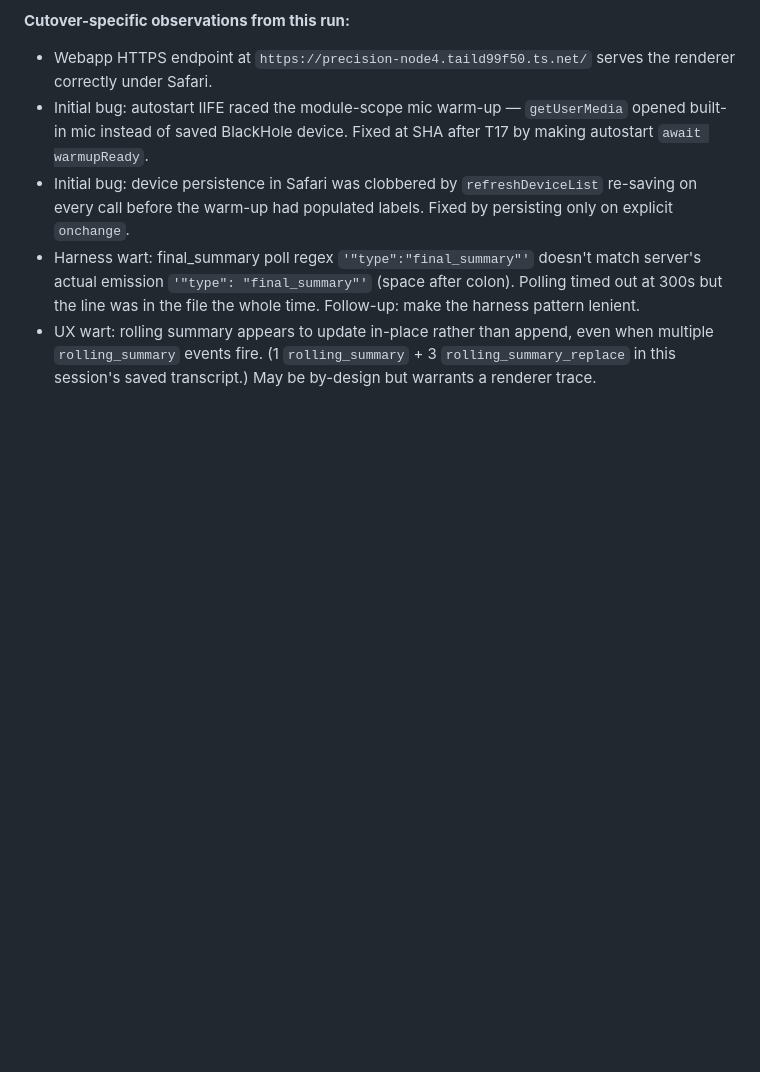
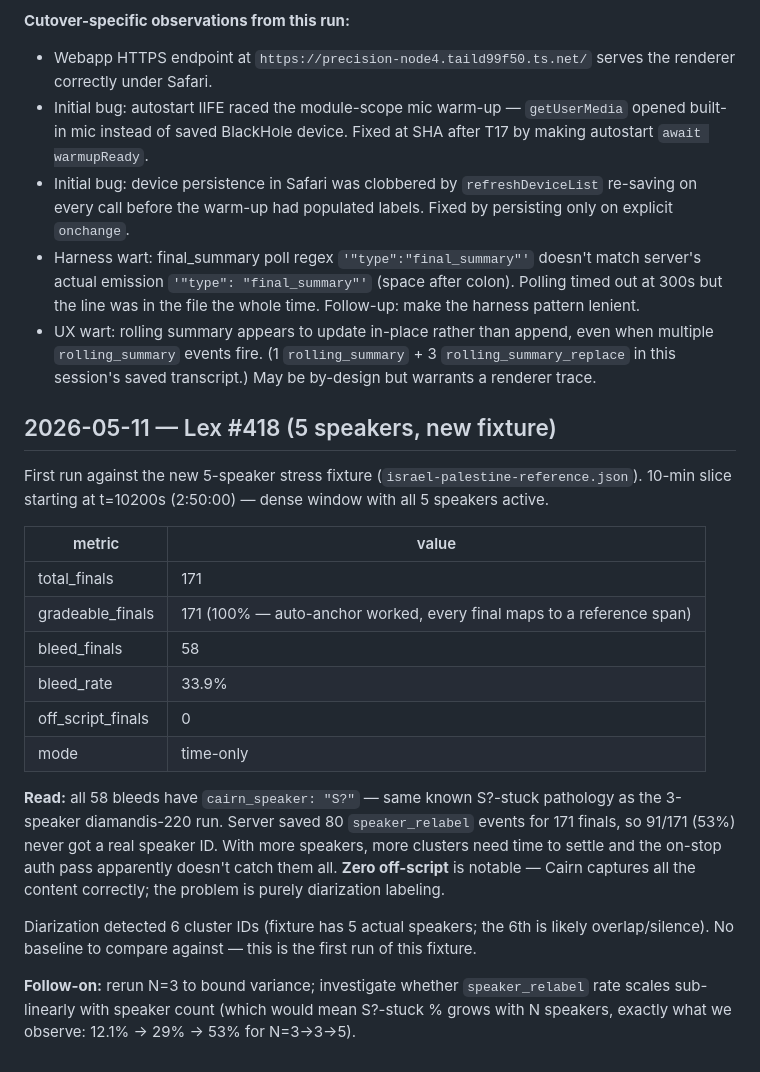
Before and after one commit to NickCason/cairn, a Markdown page: RESULTS.md, the part around the change. Drawn GitHub-style; blank space fills up the shorter version.

Commit message:
docs(results): Lex #418 5-speaker stress-test baseline
171 finals, 33.9% bleed, 0 off-script. All bleeds are S?-stuck (53%
of finals never got speaker_relabel). Consistent with the elevated
S?-stuck pathology seen on diamandis-220.

Co-Authored-By: Claude Opus 4.7 (1M context) <noreply@anthropic.com>

```diff
--- a/RESULTS.md
+++ b/RESULTS.md
@@ -75,3 +75,22 @@ Qwen 3.6 35B-A3B via Ollama on the P4000 node offered mixed utility for the Cair
 - Initial bug: device persistence in Safari was clobbered by `refreshDeviceList` re-saving on every call before the warm-up had populated labels. Fixed by persisting only on explicit `onchange`.
 - Harness wart: final_summary poll regex `'"type":"final_summary"'` doesn't match server's actual emission `'"type": "final_summary"'` (space after colon). Polling timed out at 300s but the line was in the file the whole time. Follow-up: make the harness pattern lenient.
 - UX wart: rolling summary appears to update in-place rather than append, even when multiple `rolling_summary` events fire. (1 `rolling_summary` + 3 `rolling_summary_replace` in this session's saved transcript.) May be by-design but warrants a renderer trace.
+
+## 2026-05-11 — Lex #418 (5 speakers, new fixture)
+
+First run against the new 5-speaker stress fixture (`israel-palestine-reference.json`). 10-min slice starting at t=10200s (2:50:00) — dense window with all 5 speakers active.
+
+| metric | value |
+|---|---|
+| total_finals | 171 |
+| gradeable_finals | 171 (100% — auto-anchor worked, every final maps to a reference span) |
+| bleed_finals | 58 |
+| bleed_rate | 33.9% |
+| off_script_finals | 0 |
+| mode | time-only |
+
+**Read:** all 58 bleeds have `cairn_speaker: "S?"` — same known S?-stuck pathology as the 3-speaker diamandis-220 run. Server saved 80 `speaker_relabel` events for 171 finals, so 91/171 (53%) never got a real speaker ID. With more speakers, more clusters need time to settle and the on-stop auth pass apparently doesn't catch them all. **Zero off-script** is notable — Cairn captures all the content correctly; the problem is purely diarization labeling.
+
+Diarization detected 6 cluster IDs (fixture has 5 actual speakers; the 6th is likely overlap/silence). No baseline to compare against — this is the first run of this fixture.
+
+**Follow-on:** rerun N=3 to bound variance; investigate whether `speaker_relabel` rate scales sub-linearly with speaker count (which would mean S?-stuck % grows with N speakers, exactly what we observe: 12.1% → 29% → 53% for N=3→3→5).
```
